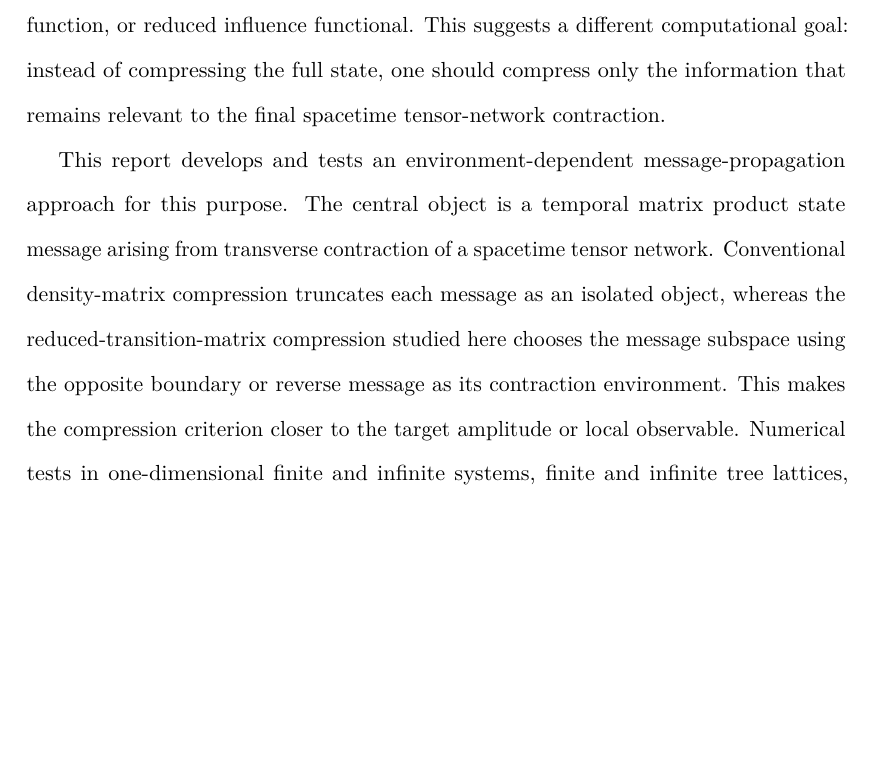
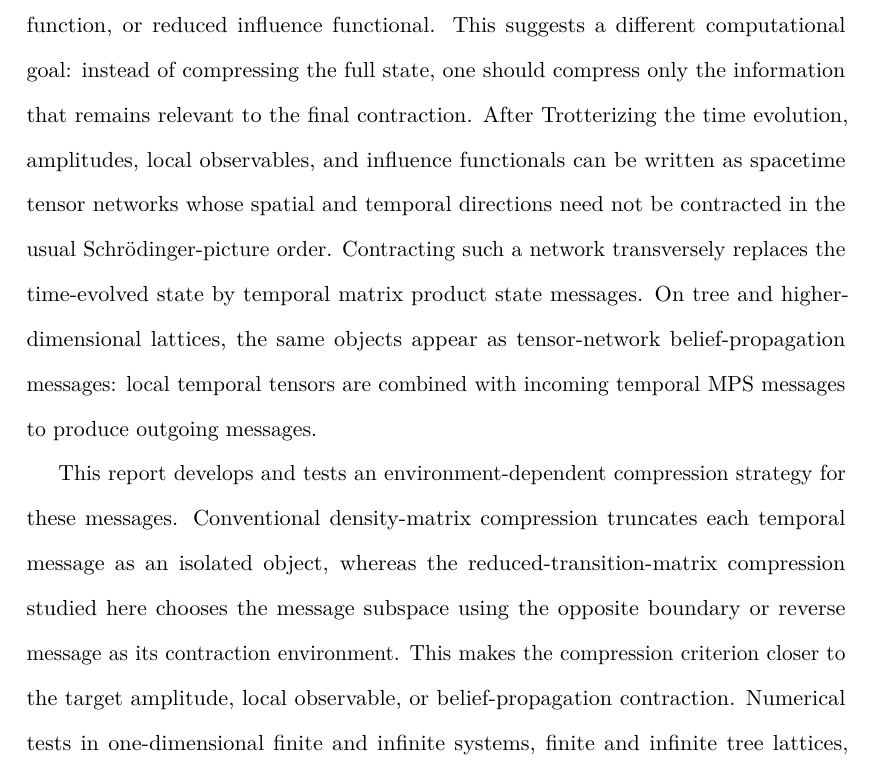
Before and after one commit to Xiaoyu-Ouyang/Candidacy-Research-Summary, a LaTeX paper (main.tex): part of page 3 of 41 before the commit and part of page 3 of 42 after it, cut so that both start at the same text, the shorter picture padded with empty space. Compiled offline with pdfLaTeX.

Commit message:
Clarify abstract motivation for RTM

```diff
--- a/main.tex
+++ b/main.tex
@@ -71,12 +71,14 @@
 \noindent
 Simulating nonequilibrium quantum dynamics is difficult because the full time-evolved wavefunction can develop rapidly growing entanglement, making standard state-based tensor-network methods expensive at long times.
 In many applications, however, the desired output is not the full wavefunction but a local observable, amplitude, response function, or reduced influence functional.
-This suggests a different computational goal: instead of compressing the full state, one should compress only the information that remains relevant to the final spacetime tensor-network contraction.
+This suggests a different computational goal: instead of compressing the full state, one should compress only the information that remains relevant to the final contraction.
+After Trotterizing the time evolution, amplitudes, local observables, and influence functionals can be written as spacetime tensor networks whose spatial and temporal directions need not be contracted in the usual Schrödinger-picture order.
+Contracting such a network transversely replaces the time-evolved state by temporal matrix product state messages.
+On tree and higher-dimensional lattices, the same objects appear as tensor-network belief-propagation messages: local temporal tensors are combined with incoming temporal MPS messages to produce outgoing messages.
 
-This report develops and tests an environment-dependent message-propagation approach for this purpose.
-The central object is a temporal matrix product state message arising from transverse contraction of a spacetime tensor network.
-Conventional density-matrix compression truncates each message as an isolated object, whereas the reduced-transition-matrix compression studied here chooses the message subspace using the opposite boundary or reverse message as its contraction environment.
-This makes the compression criterion closer to the target amplitude or local observable.
+This report develops and tests an environment-dependent compression strategy for these messages.
+Conventional density-matrix compression truncates each temporal message as an isolated object, whereas the reduced-transition-matrix compression studied here chooses the message subspace using the opposite boundary or reverse message as its contraction environment.
+This makes the compression criterion closer to the target amplitude, local observable, or belief-propagation contraction.
 Numerical tests in one-dimensional finite and infinite systems, finite and infinite tree lattices, and infinite two-dimensional belief-propagation approximations show that environment-dependent compression typically delays the onset of systematic errors at fixed bond dimension.
 The improvement is strongest in one-dimensional transverse contractions and remains useful on tree and two-dimensional message-passing problems, although convergence of the nonlinear message updates and loop corrections in two dimensions remain important open issues.
 Overall, the results support treating quantum-dynamical messages as contraction-dependent objects rather than standalone states, providing a practical route toward longer-time classical simulations of local quantum dynamics.
```
